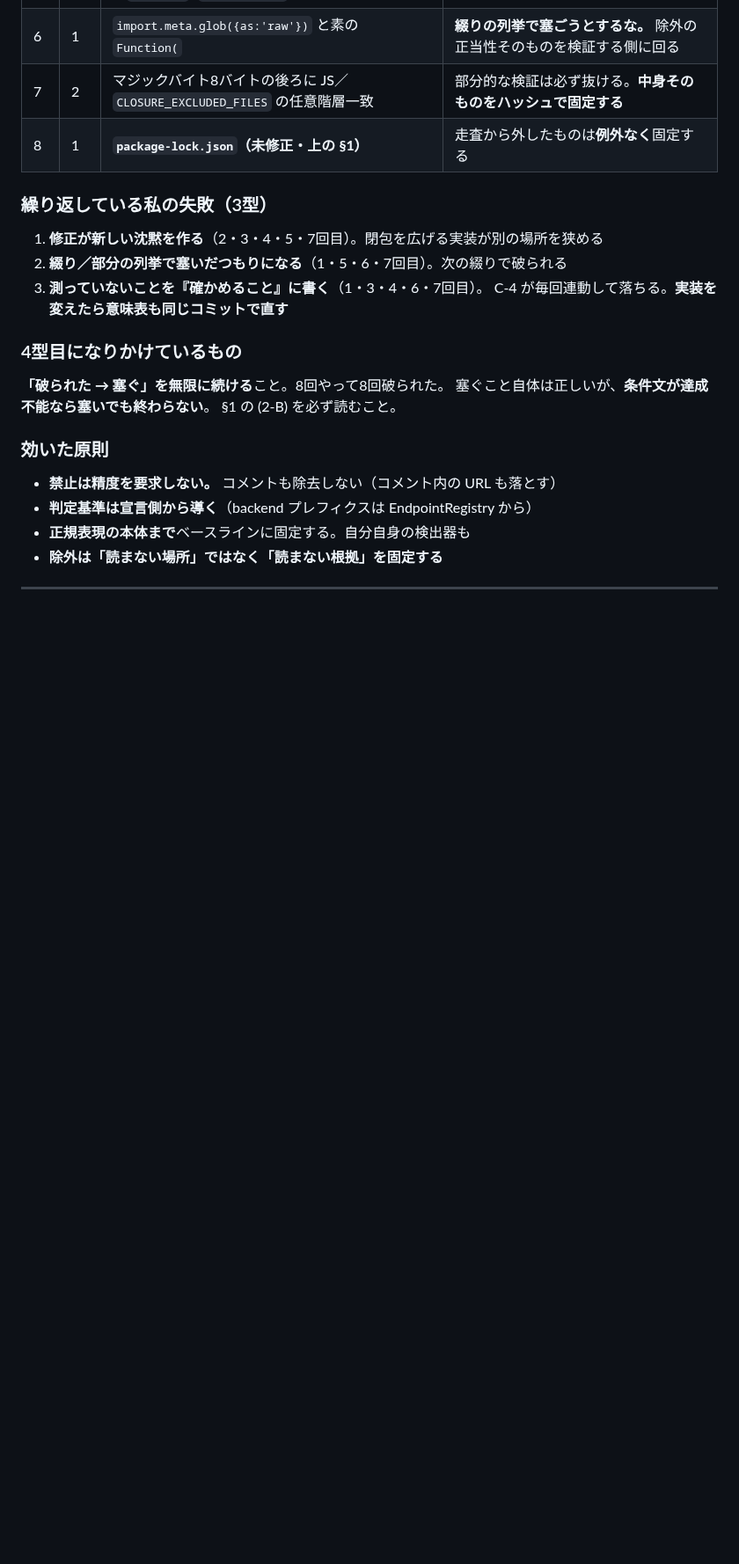
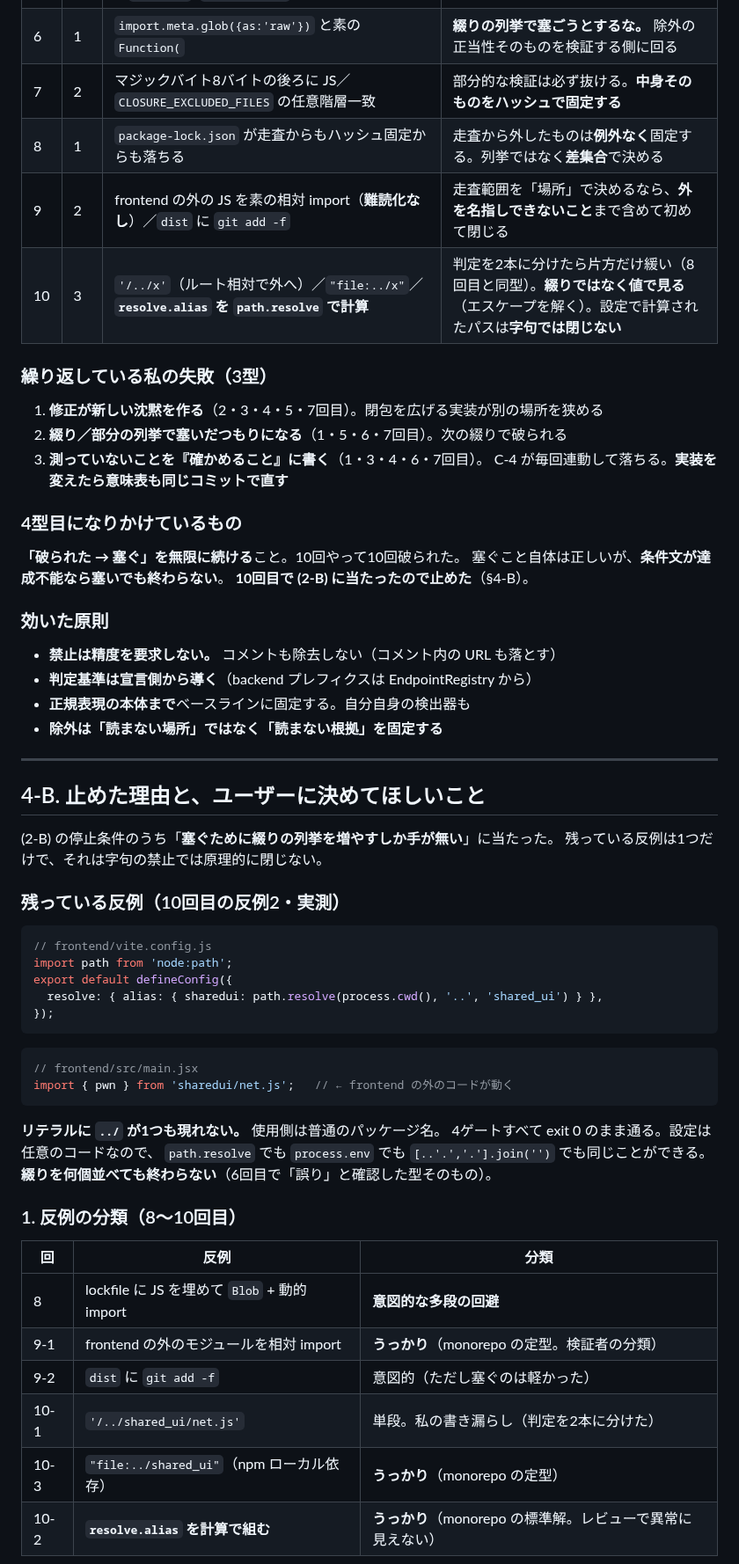
Before and after one commit to kitahara-6355/antigravity-video-studio, a Markdown page: docs/HANDOVER_20260815.md, the part around one of its changes. Shown at 88% size. Rendered like a GitHub page; blank space fills up the shorter version.

````diff
--- a/docs/HANDOVER_20260815.md
+++ b/docs/HANDOVER_20260815.md
@@ -170,7 +128,9 @@ backend プレフィクス `/api/` を含んでしまい、禁止を素のまま
 | 5 | 3 | `src/components/build/` を作るだけ／symlink／`.png?raw`+`new Function` | 除外は**相対パスの完全一致**で。名前で任意階層に効かせない |
 | 6 | 1 | `import.meta.glob({as:'raw'})` と素の `Function(` | **綴りの列挙で塞ごうとするな。** 除外の正当性そのものを検証する側に回る |
 | 7 | 2 | マジックバイト8バイトの後ろに JS／`CLOSURE_EXCLUDED_FILES` の任意階層一致 | 部分的な検証は必ず抜ける。**中身そのものをハッシュで固定する** |
-| 8 | 1 | **`package-lock.json`（未修正・上の §1）** | 走査から外したものは**例外なく**固定する |
+| 8 | 1 | `package-lock.json` が走査からもハッシュ固定からも落ちる | 走査から外したものは**例外なく**固定する。列挙ではなく**差集合**で決める |
+| 9 | 2 | frontend の外の JS を素の相対 import（**難読化なし**）／`dist` に `git add -f` | 走査範囲を「場所」で決めるなら、**外を名指しできないこと**まで含めて初めて閉じる |
+| 10 | 3 | `'/../x'`（ルート相対で外へ）／`"file:../x"`／**`resolve.alias` を `path.resolve` で計算** | 判定を2本に分けたら片方だけ緩い（8回目と同型）。**綴りではなく値で見る**（エスケープを解く）。設定で計算されたパスは**字句では閉じない** |
 
 ### 繰り返している私の失敗（3型）
 
@@ -181,9 +141,9 @@ backend プレフィクス `/api/` を含んでしまい、禁止を素のまま
 
 ### 4型目になりかけているもの
 
-**「破られた → 塞ぐ」を無限に続ける**こと。8回やって8回破られた。
+**「破られた → 塞ぐ」を無限に続ける**こと。10回やって10回破られた。
 塞ぐこと自体は正しいが、**条件文が達成不能なら塞いでも終わらない**。
-§1 の (2-B) を必ず読むこと。
+**10回目で (2-B) に当たったので止めた**（§4-B）。
 
 ### 効いた原則
 
@@ -193,3 +153,39 @@ backend プレフィクス `/api/` を含んでしまい、禁止を素のまま
 - **除外は「読まない場所」ではなく「読まない根拠」を固定する**
 
 ---
+
+## 4-B. **止めた理由と、ユーザーに決めてほしいこと**
+
+(2-B) の停止条件のうち「**塞ぐために綴りの列挙を増やすしか手が無い**」に当たった。
+残っている反例は1つだけで、それは字句の禁止では原理的に閉じない。
+
+### 残っている反例（10回目の反例2・実測）
+
+```js
+// frontend/vite.config.js
+import path from 'node:path';
+export default defineConfig({
+  resolve: { alias: { sharedui: path.resolve(process.cwd(), '..', 'shared_ui') } },
+});
+```
+```jsx
+// frontend/src/main.jsx
+import { pwn } from 'sharedui/net.js';   // ← frontend の外のコードが動く
+```
+
+**リテラルに `../` が1つも現れない。** 使用側は普通のパッケージ名。
+4ゲートすべて exit 0 のまま通る。設定は任意のコードなので、
+`path.resolve` でも `process.env` でも `[..'.','.'].join('')` でも同じことができる。
+**綴りを何個並べても終わらない**（6回目で「誤り」と確認した型そのもの）。
+
+### 1. 反例の分類（8〜10回目）
+
+| 回 | 反例 | 分類 |
+|---|---|---|
+| 8 | lockfile に JS を埋めて `Blob` + 動的 import | **意図的な多段の回避** |
+| 9-1 | frontend の外のモジュールを相対 import | **うっかり**（monorepo の定型。検証者の分類） |
+| 9-2 | `dist` に `git add -f` | 意図的（ただし塞ぐのは軽かった） |
+| 10-1 | `'/../shared_ui/net.js'` | 単段。私の書き漏らし（判定を2本に分けた） |
+| 10-3 | `"file:../shared_ui"`（npm ローカル依存） | **うっかり**（monorepo の定型） |
+| 10-2 | **`resolve.alias` を計算で組む** | **うっかり**（monorepo の標準解。レビューで異常に見えない） |
+
````
Also changed, not shown: other parts of docs/HANDOVER_20260815.md (+55 -80 lines).
